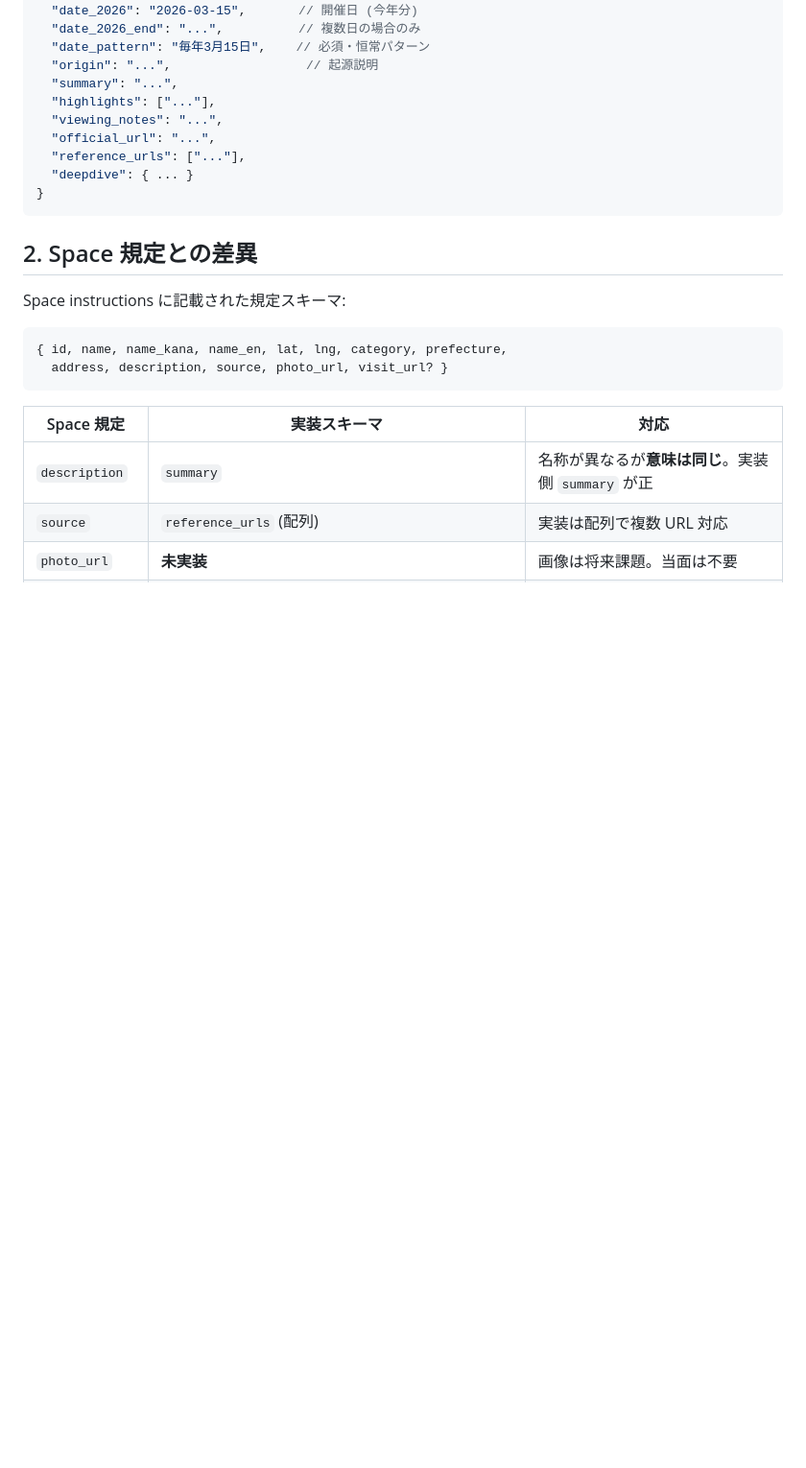
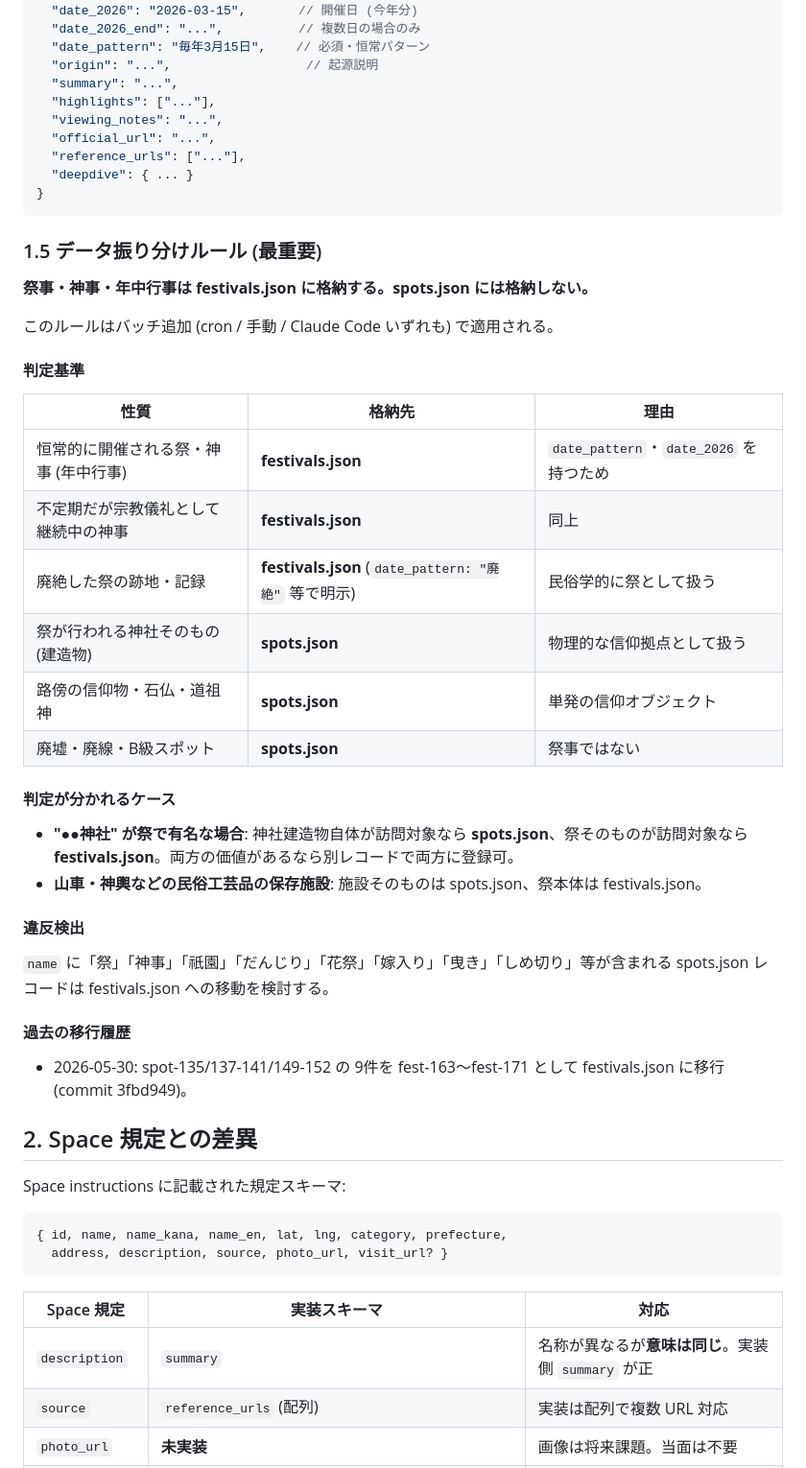
Before and after one commit to tydmthr/kinki-tokai-chinspot, a Markdown page: docs/schema.md, the part around the change. Shown at 96% size. Rendered like a GitHub page; blank space fills up the shorter version.

````diff
--- a/docs/schema.md
+++ b/docs/schema.md
@@ -89,6 +89,36 @@ spots と別構造。本ドキュメントでは概要のみ。詳細は別 Issu
 }
 ```
 
+### 1.5 データ振り分けルール (最重要)
+
+**祭事・神事・年中行事は festivals.json に格納する。spots.json には格納しない。**
+
+このルールはバッチ追加 (cron / 手動 / Claude Code いずれも) で適用される。
+
+#### 判定基準
+
+| 性質 | 格納先 | 理由 |
+|---|---|---|
+| 恒常的に開催される祭・神事 (年中行事) | **festivals.json** | `date_pattern`・`date_2026` を持つため |
+| 不定期だが宗教儀礼として継続中の神事 | **festivals.json** | 同上 |
+| 廃絶した祭の跡地・記録 | **festivals.json** (`date_pattern: "廃絶"` 等で明示) | 民俗学的に祭として扱う |
+| 祭が行われる神社そのもの (建造物) | **spots.json** | 物理的な信仰拠点として扱う |
+| 路傍の信仰物・石仏・道祖神 | **spots.json** | 単発の信仰オブジェクト |
+| 廃墟・廃線・B級スポット | **spots.json** | 祭事ではない |
+
+#### 判定が分かれるケース
+
+- **"●●神社" が祭で有名な場合**: 神社建造物自体が訪問対象なら **spots.json**、祭そのものが訪問対象なら **festivals.json**。両方の価値があるなら別レコードで両方に登録可。
+- **山車・神輿などの民俗工芸品の保存施設**: 施設そのものは spots.json、祭本体は festivals.json。
+
+#### 違反検出
+
+`name` に「祭」「神事」「祇園」「だんじり」「花祭」「嫁入り」「曳き」「しめ切り」等が含まれる spots.json レコードは festivals.json への移動を検討する。
+
+#### 過去の移行履歴
+
+- 2026-05-30: spot-135/137-141/149-152 の 9件を fest-163〜fest-171 として festivals.json に移行 (commit 3fbd949)。
+
 ## 2. Space 規定との差異
 
 Space instructions に記載された規定スキーマ:
````
Also changed, not shown: docs/NOTICE_BOARD.md (+20 -0 lines).
